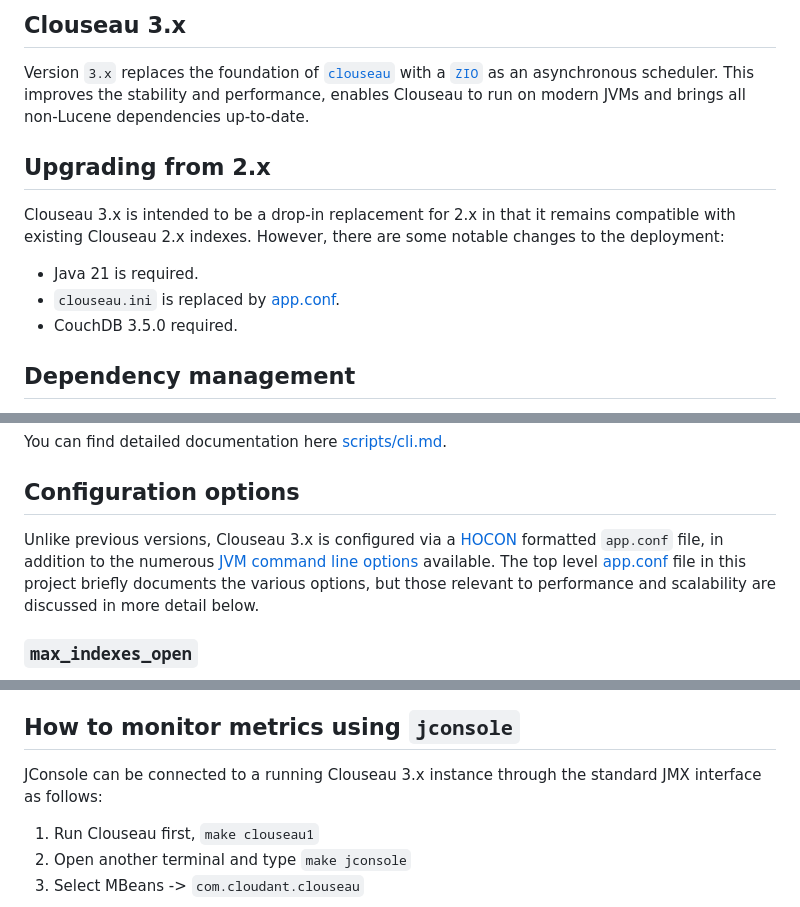
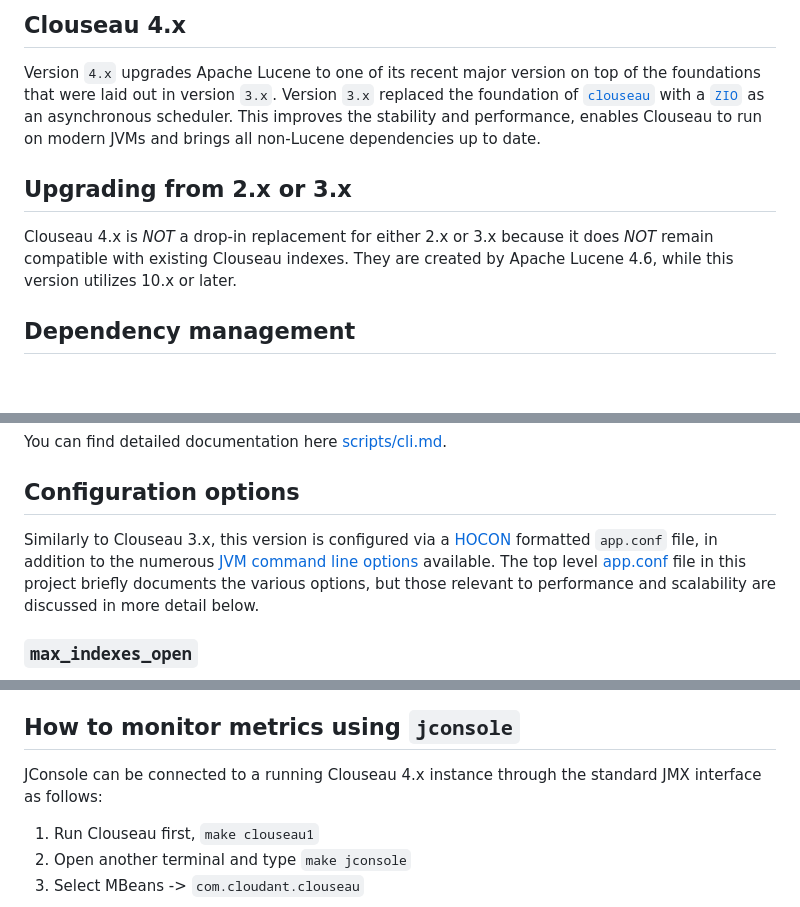
Before and after one commit to cloudant-labs/clouseau, a Markdown page: README.md, 3 parts joined by grey strips. Rendered like a GitHub page; blank space fills up the shorter version.

Commit message:
README: Update with information specific to the 4.x branch

```diff
--- a/README.md
+++ b/README.md
@@ -8,18 +8,21 @@ Expose Lucene features to CouchDB via Erlang RPC.
 
-## Clouseau 3.x
+## Clouseau 4.x
 
-Version `3.x` replaces the foundation of [`clouseau`](https://github.com/cloudant-labs/clouseau/tree/master) with
-a [`ZIO`](https://github.com/zio/zio) as an asynchronous scheduler. This improves the stability and performance,
-enables Clouseau to run on modern JVMs and brings all non-Lucene dependencies up-to-date.
+Version `4.x` upgrades Apache Lucene to one of its recent major
+version on top of the foundations that were laid out in version `3.x`.
+Version `3.x` replaced the foundation of
+[`clouseau`](https://github.com/cloudant-labs/clouseau/tree/clouseau-2.x)
+with a [`ZIO`](https://github.com/zio/zio) as an asynchronous
+scheduler.  This improves the stability and performance, enables
+Clouseau to run on modern JVMs and brings all non-Lucene dependencies
+up to date.
 
-## Upgrading from 2.x
+## Upgrading from 2.x or 3.x
 
-Clouseau 3.x is intended to be a drop-in replacement for 2.x in that it remains compatible with existing Clouseau 2.x indexes.
-However, there are some notable changes to the deployment:
-
- * Java 21 is required.
- * `clouseau.ini` is replaced by [app.conf](./app.conf).
- * CouchDB 3.5.0 required.
+Clouseau 4.x is _NOT_ a drop-in replacement for either 2.x or 3.x
+because it does _NOT_ remain compatible with existing Clouseau
+indexes.  They are created by Apache Lucene 4.6, while this version
+utilizes 10.x or later.
 
 ## Dependency management
 
@@ -87,7 +90,7 @@ You can find detailed documentation here [scripts/cli.md](./scripts/cli.md).
 
 ## Configuration options
 
-Unlike previous versions, Clouseau 3.x is configured via a [HOCON](https://github.com/lightbend/config/blob/master/HOCON.md) formatted `app.conf` file, in addition to the numerous [JVM command line options](https://docs.oracle.com/en/java/javase/21/docs/specs/man/java.html#overview-of-java-options) available. The top level [app.conf](./app.conf) file in this project briefly documents the various options, but those relevant to performance and scalability are discussed in more detail below.
+Similarly to Clouseau 3.x, this version is configured via a [HOCON](https://github.com/lightbend/config/blob/master/HOCON.md) formatted `app.conf` file, in addition to the numerous [JVM command line options](https://docs.oracle.com/en/java/javase/21/docs/specs/man/java.html#overview-of-java-options) available. The top level [app.conf](./app.conf) file in this project briefly documents the various options, but those relevant to performance and scalability are discussed in more detail below.
 
 ### `max_indexes_open`
 
@@ -111,7 +114,7 @@ This option configures the minimum JVM memory, and is recommended to set in case
 
 ## How to monitor metrics using `jconsole`
 
-JConsole can be connected to a running Clouseau 3.x instance through the standard JMX interface as follows:
+JConsole can be connected to a running Clouseau 4.x instance through the standard JMX interface as follows:
 
 1. Run Clouseau first, `make clouseau1`
 2. Open another terminal and type `make jconsole`
```
Also changed, not shown: other parts of README.md (+2 -2 lines).
